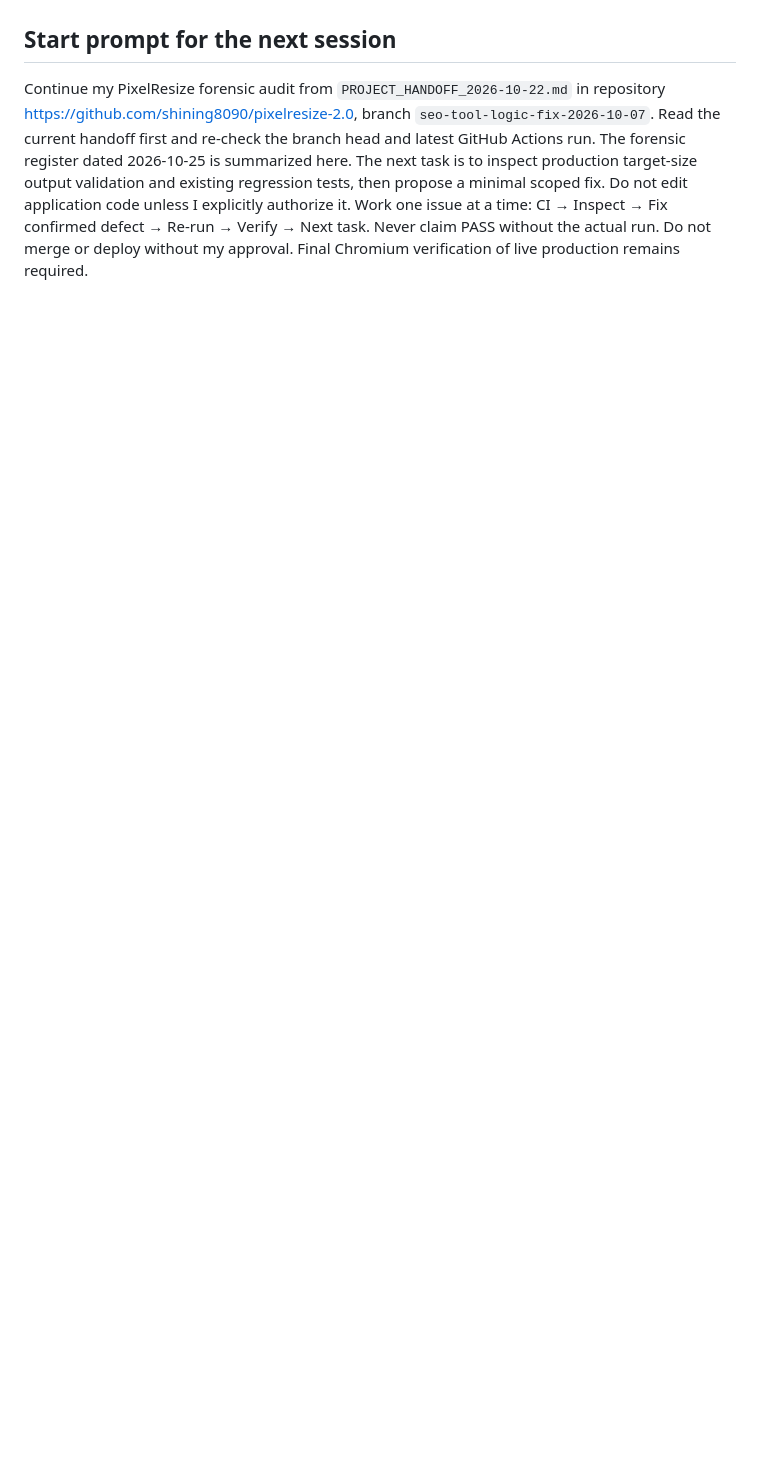
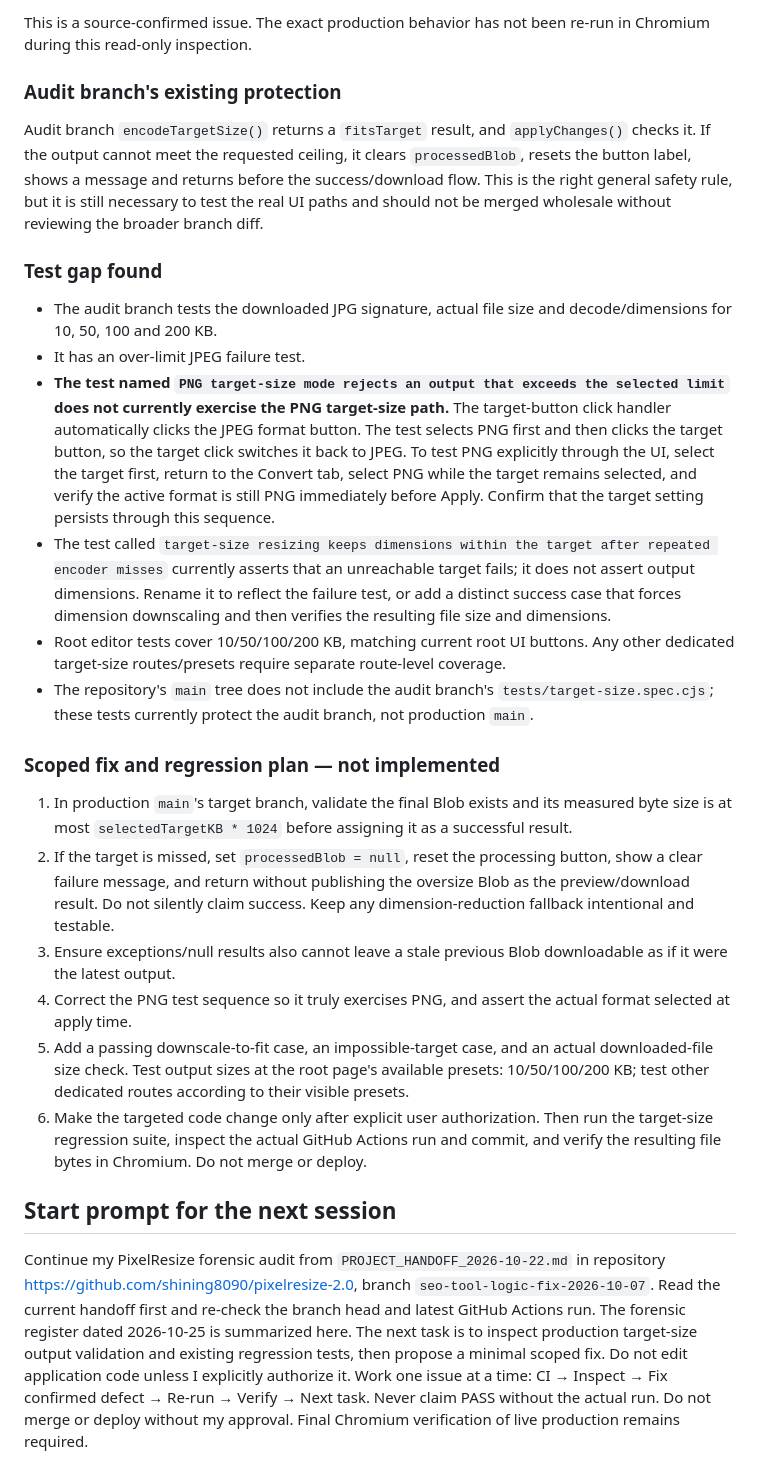
Before and after one commit to shining8090/pixelresize-2.0, a Markdown page: PROJECT_HANDOFF_2026-10-22.md, the part around one of its changes. Rendered like a GitHub page; blank space fills up the shorter version.

Commit message:
docs: record target-size audit findings and test gaps

```diff
--- a/PROJECT_HANDOFF_2026-10-22.md
+++ b/PROJECT_HANDOFF_2026-10-22.md
@@ -111,2 +127,23 @@ Status key: **Confirmed** means established from source, workflow/test configura
+This is a source-confirmed issue. The exact production behavior has not been re-run in Chromium during this read-only inspection.
+
+### Audit branch's existing protection
+Audit branch `encodeTargetSize()` returns a `fitsTarget` result, and `applyChanges()` checks it. If the output cannot meet the requested ceiling, it clears `processedBlob`, resets the button label, shows a message and returns before the success/download flow. This is the right general safety rule, but it is still necessary to test the real UI paths and should not be merged wholesale without reviewing the broader branch diff.
+
+### Test gap found
+- The audit branch tests the downloaded JPG signature, actual file size and decode/dimensions for 10, 50, 100 and 200 KB.
+- It has an over-limit JPEG failure test.
+- **The test named `PNG target-size mode rejects an output that exceeds the selected limit` does not currently exercise the PNG target-size path.** The target-button click handler automatically clicks the JPEG format button. The test selects PNG first and then clicks the target button, so the target click switches it back to JPEG. To test PNG explicitly through the UI, select the target first, return to the Convert tab, select PNG while the target remains selected, and verify the active format is still PNG immediately before Apply. Confirm that the target setting persists through this sequence.
+- The test called `target-size resizing keeps dimensions within the target after repeated encoder misses` currently asserts that an unreachable target fails; it does not assert output dimensions. Rename it to reflect the failure test, or add a distinct success case that forces dimension downscaling and then verifies the resulting file size and dimensions.
+- Root editor tests cover 10/50/100/200 KB, matching current root UI buttons. Any other dedicated target-size routes/presets require separate route-level coverage.
+- The repository's `main` tree does not include the audit branch's `tests/target-size.spec.cjs`; these tests currently protect the audit branch, not production `main`.
+
+### Scoped fix and regression plan — not implemented
+1. In production `main`'s target branch, validate the final Blob exists and its measured byte size is at most `selectedTargetKB * 1024` before assigning it as a successful result.
+2. If the target is missed, set `processedBlob = null`, reset the processing button, show a clear failure message, and return without publishing the oversize Blob as the preview/download result. Do not silently claim success. Keep any dimension-reduction fallback intentional and testable.
+3. Ensure exceptions/null results also cannot leave a stale previous Blob downloadable as if it were the latest output.
+4. Correct the PNG test sequence so it truly exercises PNG, and assert the actual format selected at apply time.
+5. Add a passing downscale-to-fit case, an impossible-target case, and an actual downloaded-file size check. Test output sizes at the root page's available presets: 10/50/100/200 KB; test other dedicated routes according to their visible presets.
+6. Make the targeted code change only after explicit user authorization. Then run the target-size regression suite, inspect the actual GitHub Actions run and commit, and verify the resulting file bytes in Chromium. Do not merge or deploy.
+
 ## Start prompt for the next session
 Continue my PixelResize forensic audit from `PROJECT_HANDOFF_2026-10-22.md` in repository https://github.com/shining8090/pixelresize-2.0, branch `seo-tool-logic-fix-2026-10-07`. Read the current handoff first and re-check the branch head and latest GitHub Actions run. The forensic register dated 2026-10-25 is summarized here. The next task is to inspect production target-size output validation and existing regression tests, then propose a minimal scoped fix. Do not edit application code unless I explicitly authorize it. Work one issue at a time: CI → Inspect → Fix confirmed defect → Re-run → Verify → Next task. Never claim PASS without the actual run. Do not merge or deploy without my approval. Final Chromium verification of live production remains required.
```
Also changed, not shown: other parts of PROJECT_HANDOFF_2026-10-22.md (+16 -0 lines).
